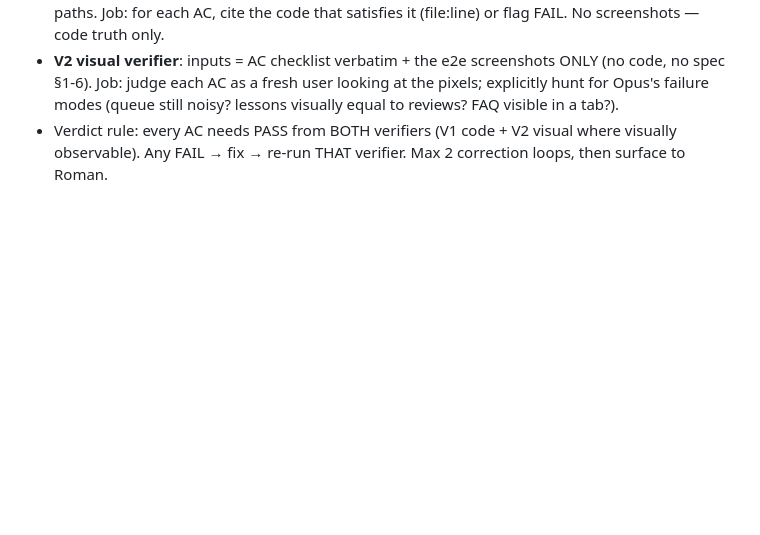
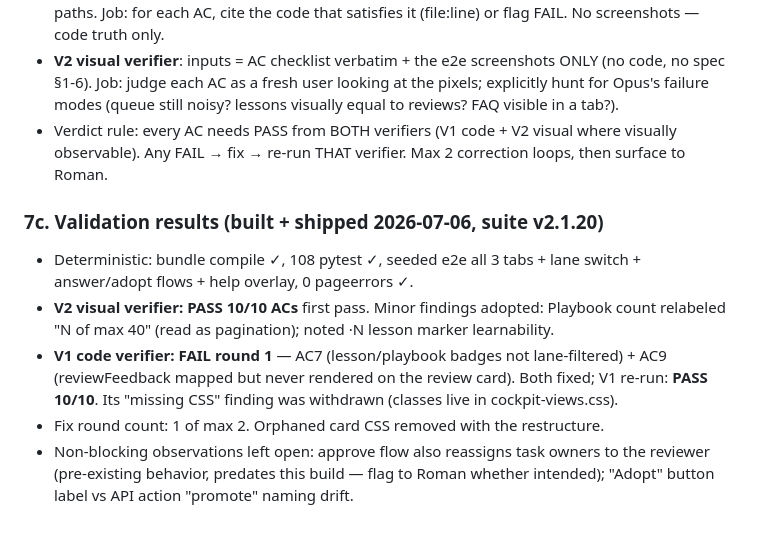
Before and after one commit to pavlovs/repuro-suite, a Markdown page: cockpit/ai/SPEC-agents-view-v2.md, the part around the change. GitHub-like rendering; blank space fills up the shorter version.

Commit message:
docs(cockpit): agents view v2 spec — validation results (§7c)
Co-Authored-By: Claude Fable 5 <noreply@anthropic.com>

```diff
--- a/cockpit/ai/SPEC-agents-view-v2.md
+++ b/cockpit/ai/SPEC-agents-view-v2.md
@@ -197,3 +197,19 @@ Then two FRESH-CONTEXT verifier agents (Sonnet; they get ONLY what's listed):
 - Verdict rule: every AC needs PASS from BOTH verifiers (V1 code + V2 visual
   where visually observable). Any FAIL → fix → re-run THAT verifier. Max 2
   correction loops, then surface to Roman.
+
+### 7c. Validation results (built + shipped 2026-07-06, suite v2.1.20)
+
+- Deterministic: bundle compile ✓, 108 pytest ✓, seeded e2e all 3 tabs +
+  lane switch + answer/adopt flows + help overlay, 0 pageerrors ✓.
+- **V2 visual verifier: PASS 10/10 ACs** first pass. Minor findings adopted:
+  Playbook count relabeled "N of max 40" (read as pagination); noted ·N lesson
+  marker learnability.
+- **V1 code verifier: FAIL round 1** — AC7 (lesson/playbook badges not
+  lane-filtered) + AC9 (reviewFeedback mapped but never rendered on the review
+  card). Both fixed; V1 re-run: **PASS 10/10**. Its "missing CSS" finding was
+  withdrawn (classes live in cockpit-views.css).
+- Fix round count: 1 of max 2. Orphaned card CSS removed with the restructure.
+- Non-blocking observations left open: approve flow also reassigns task owners
+  to the reviewer (pre-existing behavior, predates this build — flag to Roman
+  whether intended); "Adopt" button label vs API action "promote" naming drift.
```
